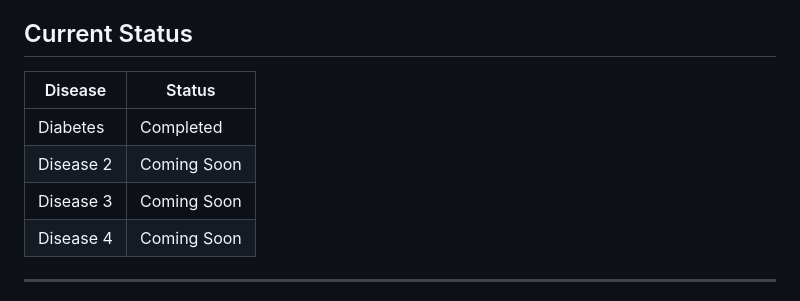
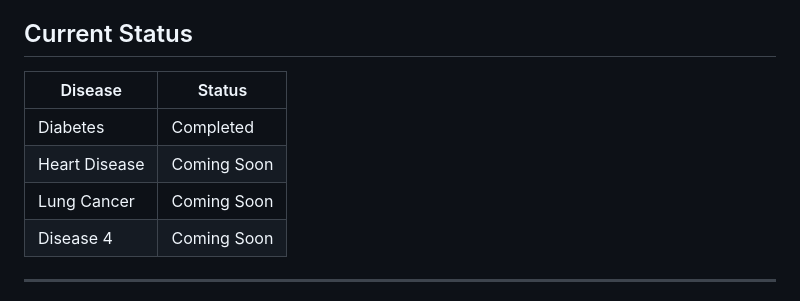
Before and after one commit to Vittalbhat7/disease-prediction, a Markdown page: README.md, the part around the change. Rendered like a GitHub page.

Commit message:
Update disease status in README

```diff
--- a/README.md
+++ b/README.md
@@ -6,11 +6,11 @@ The project is being developed step by step, starting with **Diabetes Prediction
 
 ## Current Status
 
-| Disease   | Status      |
-| --------- | ----------- |
-| Diabetes  | Completed   |
-| Disease 2 | Coming Soon |
-| Disease 3 | Coming Soon |
+| Disease | Status |
+|---|---|
+| Diabetes |  Completed |
+| Heart Disease |  Coming Soon |
+| Lung Cancer | Coming Soon |
 | Disease 4 | Coming Soon |
 
 ---
```
